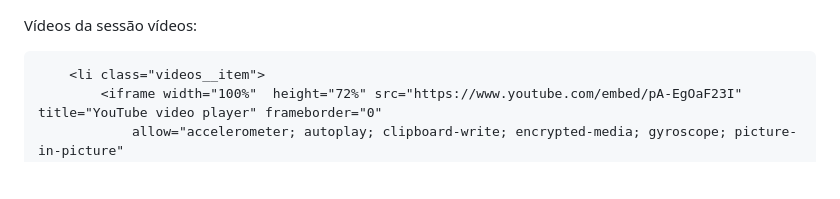
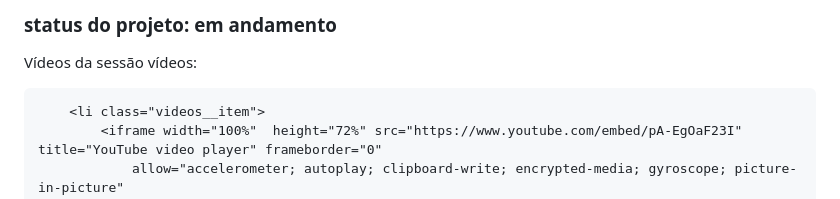
Before and after one commit to geyzaa/alura-play, a Markdown page: README.md, the part around the change. Drawn GitHub-style; blank space fills up the shorter version.

Commit message:
Update README.md
status do projeto

```diff
--- a/README.md
+++ b/README.md
@@ -1,3 +1,5 @@
+### status do projeto: em andamento
+
 Vídeos da sessão vídeos:
 
         <li class="videos__item">
```
